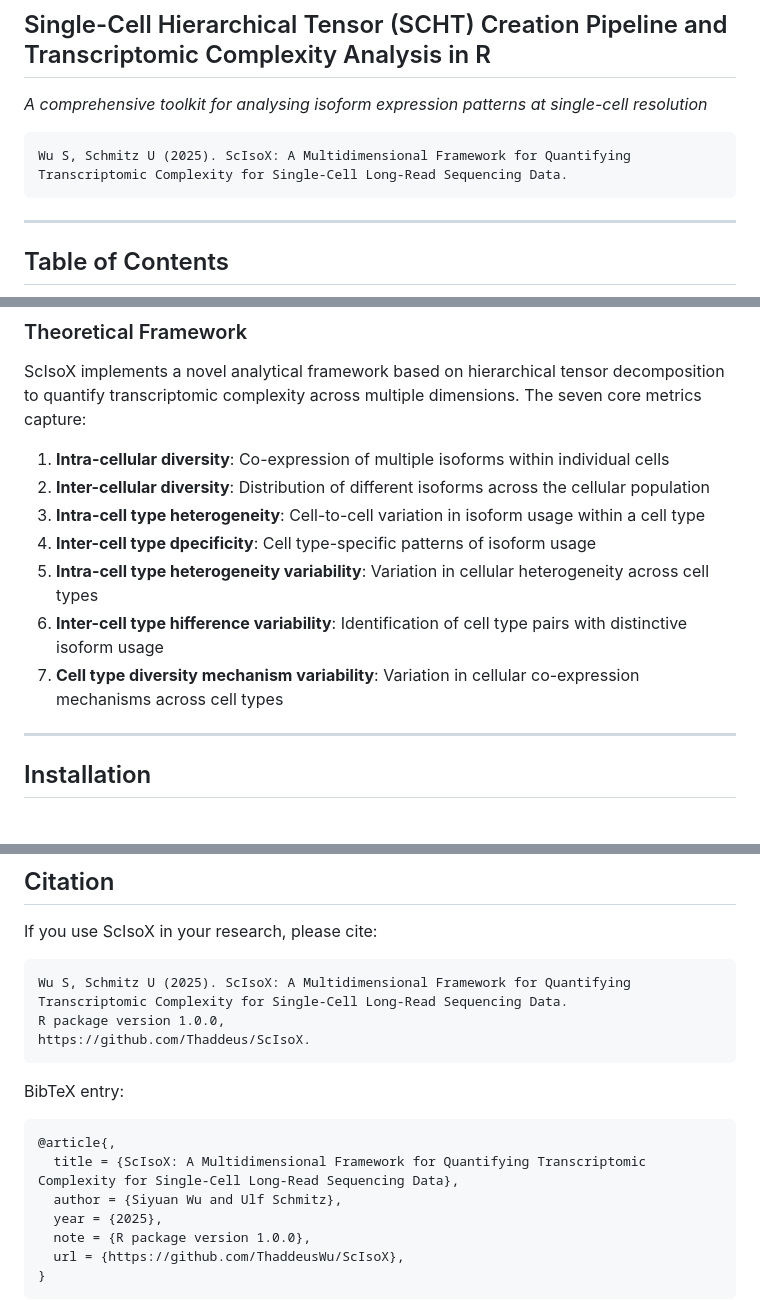
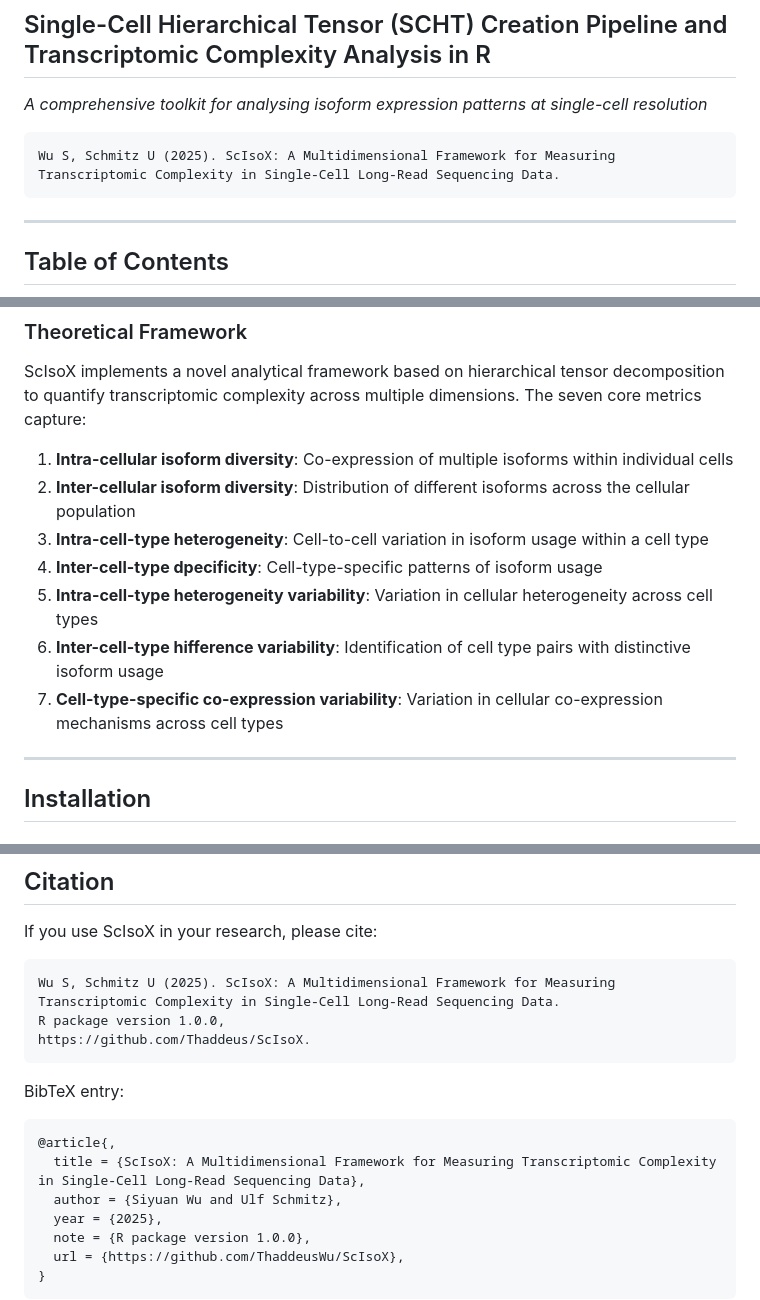
Before and after one commit to ThaddeusWu/ScIsoX, a Markdown page: README.md, 3 parts joined by grey strips. Drawn GitHub-style.

````diff
--- a/README.md
+++ b/README.md
@@ -5,7 +5,7 @@
 *A comprehensive toolkit for analysing isoform expression patterns at single-cell resolution*
 
 ```
-Wu S, Schmitz U (2025). ScIsoX: A Multidimensional Framework for Quantifying Transcriptomic Complexity for Single-Cell Long-Read Sequencing Data.
+Wu S, Schmitz U (2025). ScIsoX: A Multidimensional Framework for Measuring Transcriptomic Complexity in Single-Cell Long-Read Sequencing Data.
 ```
 
 ---
@@ -39,13 +39,13 @@ ScIsoX provides a robust computational framework for investigating transcriptomi
 
 ScIsoX implements a novel analytical framework based on hierarchical tensor decomposition to quantify transcriptomic complexity across multiple dimensions. The seven core metrics capture:
 
-1. **Intra-cellular diversity**: Co-expression of multiple isoforms within individual cells
-2. **Inter-cellular diversity**: Distribution of different isoforms across the cellular population
-3. **Intra-cell type heterogeneity**: Cell-to-cell variation in isoform usage within a cell type
-4. **Inter-cell type dpecificity**: Cell type-specific patterns of isoform usage
-5. **Intra-cell type heterogeneity variability**: Variation in cellular heterogeneity across cell types
-6. **Inter-cell type hifference variability**: Identification of cell type pairs with distinctive isoform usage
-7. **Cell type diversity mechanism variability**: Variation in cellular co-expression mechanisms across cell types
+1. **Intra-cellular isoform diversity**: Co-expression of multiple isoforms within individual cells
+2. **Inter-cellular isoform  diversity**: Distribution of different isoforms across the cellular population
+3. **Intra-cell-type heterogeneity**: Cell-to-cell variation in isoform usage within a cell type
+4. **Inter-cell-type dpecificity**: Cell-type-specific patterns of isoform usage
+5. **Intra-cell-type heterogeneity variability**: Variation in cellular heterogeneity across cell types
+6. **Inter-cell-type hifference variability**: Identification of cell type pairs with distinctive isoform usage
+7. **Cell-type-specific co-expression variability**: Variation in cellular co-expression mechanisms across cell types
 
 ---
 
@@ -646,7 +646,7 @@ If you encounter problems not addressed here, please:
 If you use ScIsoX in your research, please cite:
 
 ```
-Wu S, Schmitz U (2025). ScIsoX: A Multidimensional Framework for Quantifying Transcriptomic Complexity for Single-Cell Long-Read Sequencing Data.
+Wu S, Schmitz U (2025). ScIsoX: A Multidimensional Framework for Measuring Transcriptomic Complexity in Single-Cell Long-Read Sequencing Data.
 R package version 1.0.0,
 https://github.com/Thaddeus/ScIsoX.
 ```
@@ -655,7 +655,7 @@ BibTeX entry:
 
 ```bibtex
 @article{,
-  title = {ScIsoX: A Multidimensional Framework for Quantifying Transcriptomic Complexity for Single-Cell Long-Read Sequencing Data},
+  title = {ScIsoX: A Multidimensional Framework for Measuring Transcriptomic Complexity in Single-Cell Long-Read Sequencing Data},
   author = {Siyuan Wu and Ulf Schmitz},
   year = {2025},
   note = {R package version 1.0.0},
````
